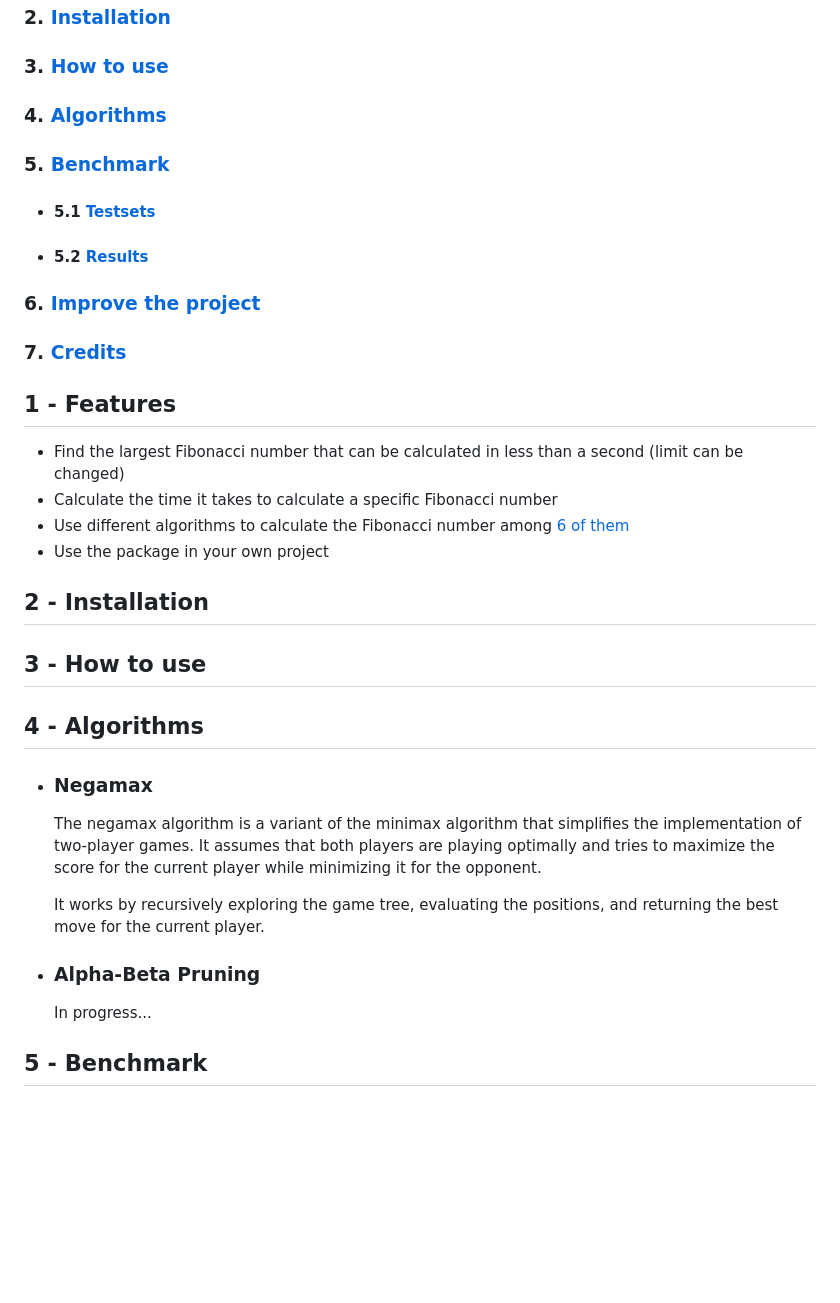
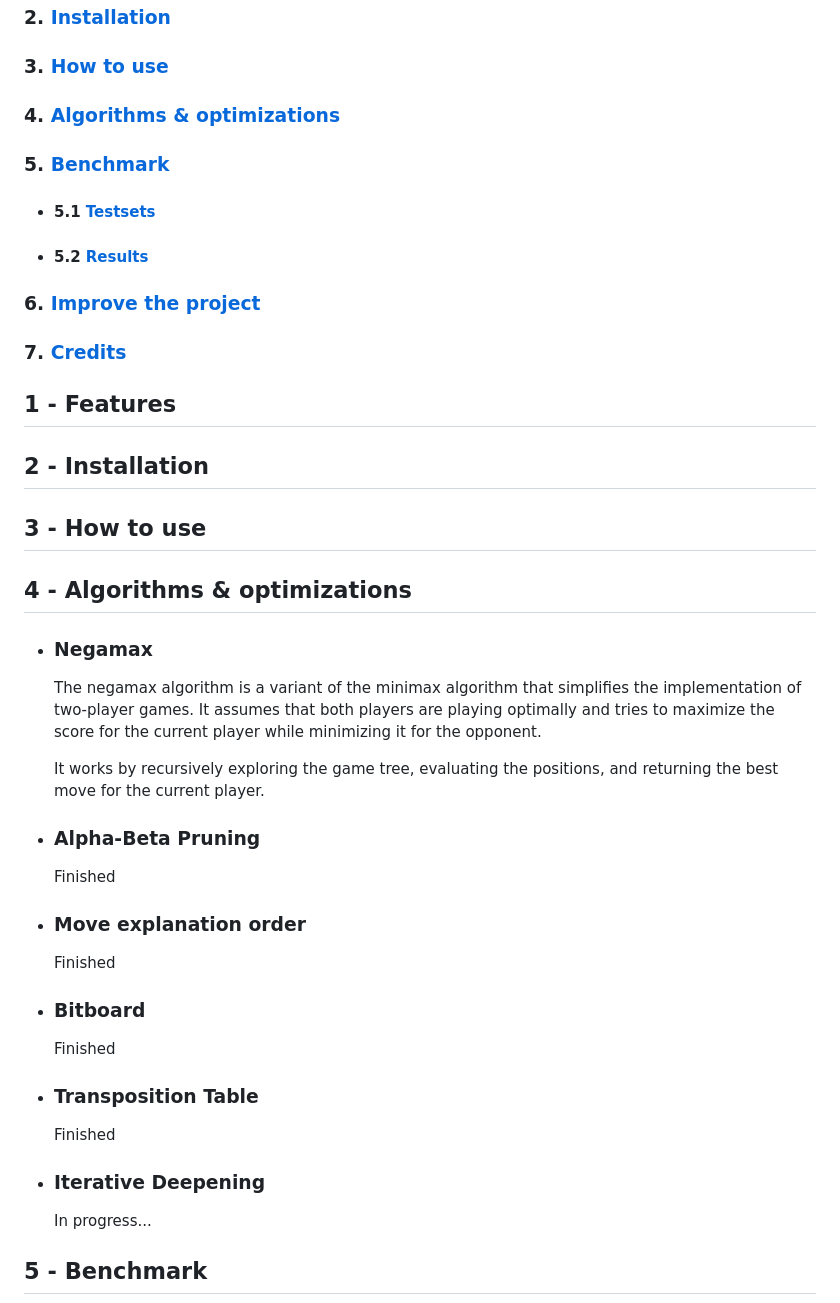
Before and after one commit to Pietot/Gonnect-4, a Markdown page: README.md, the part around one of its changes. Drawn GitHub-style; blank space fills up the shorter version.

```diff
--- a/README.md
+++ b/README.md
@@ -14,7 +14,7 @@ Gonnect 4 is a command-line connect 4 game written in Go. It allows you to play
 
 ### 3. [How to use](#3---how-to-use)
 
-### 4. [Algorithms](#4---algorithms)
+### 4. [Algorithms & optimizations](#4---algorithms--optimizations)
 
 ### 5. [Benchmark](#5---benchmark)
 
@@ -27,16 +27,11 @@ Gonnect 4 is a command-line connect 4 game written in Go. It allows you to play
 
 ## 1 - Features
 
-- Find the largest Fibonacci number that can be calculated in less than a second (limit can be changed)
-- Calculate the time it takes to calculate a specific Fibonacci number
-- Use different algorithms to calculate the Fibonacci number among [6 of them](#4---algorithms)
-- Use the package in your own project
-
 ## 2 - Installation
 
 ## 3 - How to use
 
-## 4 - Algorithms
+## 4 - Algorithms & optimizations
 
 - ### Negamax
 
@@ -45,6 +40,22 @@ Gonnect 4 is a command-line connect 4 game written in Go. It allows you to play
   It works by recursively exploring the game tree, evaluating the positions, and returning the best move for the current player.
 
 - ### Alpha-Beta Pruning
+
+  Finished
+
+- ### Move explanation order
+
+  Finished
+
+- ### Bitboard
+
+  Finished
+
+- ### Transposition Table
+
+  Finished
+
+- ### Iterative Deepening
 
   In progress...
 
```
Also changed, not shown: other parts of README.md (+4 -9 lines).
